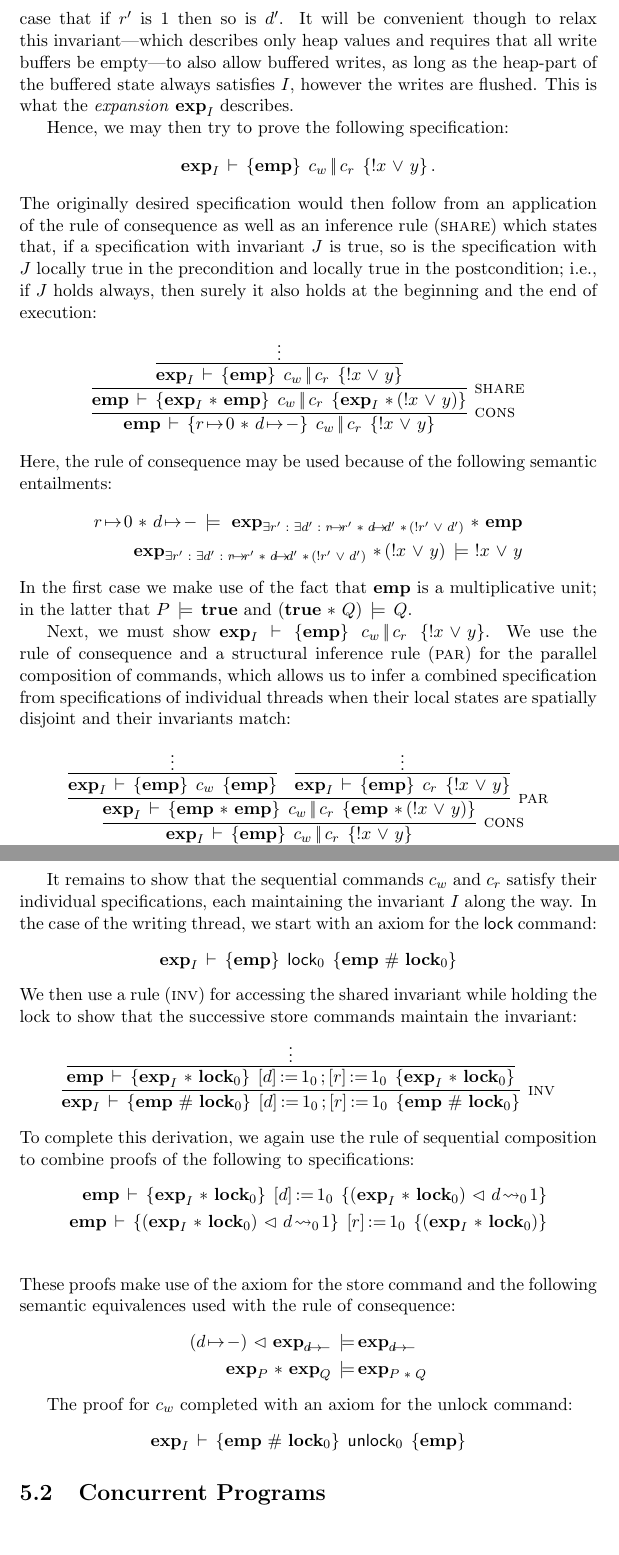
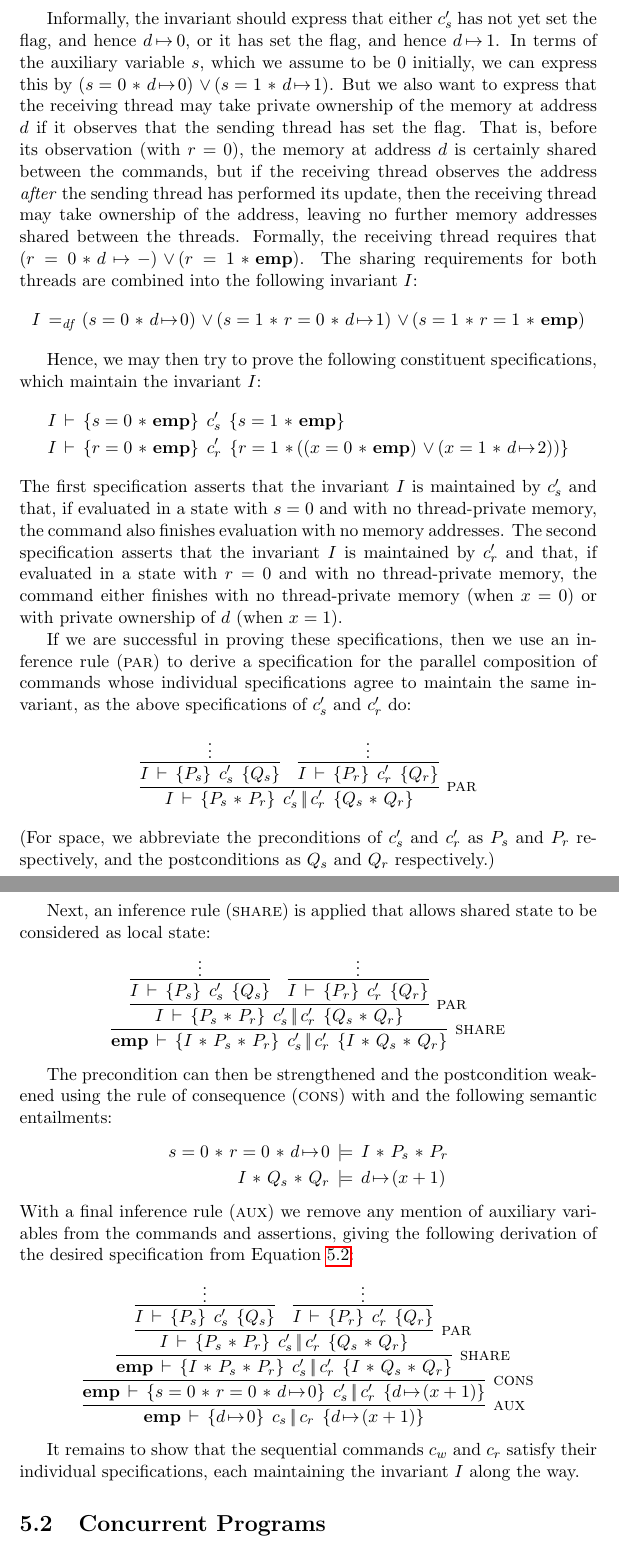
Before and after one commit to iwehrman/Weak-Memory-Local-Reasoning, a LaTeX thesis (dissertation.tex): two parts of pages 52 and 53 of 101, joined at a grey line, cut at the place of the change, the shorter picture padded with empty space. Compiled offline with pdfLaTeX.

Commit message:
more conc ex

```diff
--- a/dissertation.tex
+++ b/dissertation.tex
@@ -1029,26 +1029,3 @@ Consider the following simple program, $c_s$, which updates a single memory loca
 Next consider the program $c_r$, which reads the same memory location while holding the global memory lock: \[ c_r \eqdef \clock_1 \opseq \cload{x}{d}_1 \opseq \cunlock_1 \opseq (\cifthen{x}{\cstore{d}{2}}).\] Here, the value in memory at address $d$ is loaded into $x$ after acquiring the lock and before releasing it; if the result of the load was 1 (i.e., if $x = 1$) the value 2 is stored back into memory at $d$. The primitive commands are annotated with the processor identifier 1, which indicates that the command will be executed on the $1^{\mathrm{st}}$ processor on a multiprocessor machine.
 
 The parallel composition of these commands, $c_s \oppar c_r$, is a very simple message-passing program. The sending thread $c_s$ communicates to the receiving thread by setting a flag at address $d$. If the receiving thread loads the address $d$ and observes that the flag has been set, then it knows something about the progress of the sending thread: namely, that it completed execution up to and including the location of the flag setting in the program order. In this particular program, if the receiver observes that the flag has been set then the receiver may claim sole ownership of the address $d$ and may read and write to it without concern of future interference, and hence without first having acquired the global memory lock. We might like to prove this: i.e., assuming $d \fpointsto 0$ holds initially, that the composition is safe and and that $d \fpointsto (x+1)$ holds upon termination: \begin{align}
-\label{eq:conc-ex-spec} \spec{}{d \fpointsto 0}{c_s \oppar c_r}{d \fpointsto (x+1)}\end{align} In the concurrent program logic, however, specifications distinguish between local state, which is only accessible to the specified command, and global state, which is accessible to the environment at large. Local state is still described with pre and postconditions, but the shared state is described using a single assertion, which must be maintained as an invariant throughout the specified command's execution. We write $\spec{J}{P}{c}{Q}$ for the specification of a (possibly) concurrent command $c$ with shared state described by invariant assertion $J$, local precondition $P$ and local postcondition $Q$. The specification in Equation~\ref{eq:conc-ex-spec} is completely local, and so the shared invariant is simply $\femp$. Thus, the revised specification is: \begin{align}\label{eq:conc-ex-spec-rev} \spec{\femp}{d \fpointsto 0}{c_s \oppar c_r}{d \fpointsto (x+1)}\end{align}
-
-From the point of view of the constituent commands $c_s$ and $c_r$, however, the memory at address $d$ must be considered shared, because neither command makes sole use of the memory at that address. Hence, to prove a specification of command individually, we must express the relationship between $r$ and $d$ as an invariant, and show that both commands maintain that invariant. Informally, the invariant is that whenever $r \fpointsto 1$ then also $d \fpointsto 1$. Formally, we might express this (without implication) with the following invariant assertion $I$: \[  I \eqdef \exists r' \st \exists d' \st r \fpointsto r' \fsep d \fpointsto d' \fsep (!r' \disj d'). \] This means that $r$ and $d$ are always valid addresses and, referring to current values at those addresses as $r'$ and $d'$ respectively, it is always the case that if $r'$ is 1 then so is $d'$. It will be convenient though to relax this invariant---which describes only heap values and requires that all write buffers be empty---to also allow buffered writes, as long as the heap-part of the buffered state always satisfies $I$, however the writes are flushed. This is what the \emph{expansion} $\fexp{I}$ describes.
-
-Hence, we may then try to prove the following specification: \[ \spec{\fexp{I}}{\femp}{c_w \oppar c_r}{!x \disj y}.\] The originally desired specification would then follow from an application of the rule of consequence as well as an inference rule (\textsc{share}) which states that, if a specification with invariant $J$ is true, so is the specification with $J$ locally true in the precondition and locally true in the postcondition; i.e., if $J$ holds always, then surely it also holds at the beginning and the end of execution: \[ \infer[\textsc{cons}]{\spec{\femp}{r \fpointsto 0 \fsep d \fpointsto -}{c_w \oppar c_r}{!x \disj y}}{
-  \infer[\textsc{share}]{\spec{\femp}{\fexp{I} \fsep \femp}{c_w \oppar c_r}{\fexp{I} \fsep (!x \disj y)}}{\infer{\spec{\fexp{I}}{\femp}{c_w \oppar c_r}{!x \disj y}}{\vdots}}
-}\] Here, the rule of consequence may be used because of the following semantic entailments: \begin{align*}
-    r \fpointsto 0 \fsep d \fpointsto - \sentails \, \fexp{\exists r' \st \exists d' \st r \fpointsto r' \fsep d \fpointsto d' \fsep (!r' \disj d')} \fsep \femp \\
-    \fexp{\exists r' \st \exists d' \st r \fpointsto r' \fsep d \fpointsto d' \fsep (!r' \disj d')} \fsep (!x \disj y)\sentails\, !x \disj y
-\end{align*} In the first case we make use of the fact that $\femp$ is a multiplicative unit; in the latter that $P \sentails \bexpt$ and $(\bexpt \fsep Q) \sentails Q$.
-
-Next, we must show $\spec{\fexp{I}}{\femp}{c_w \oppar c_r}{!x \disj y}$. We use the rule of consequence and a structural inference rule (\textsc{par}) for the parallel composition of commands, which allows us to infer a combined specification from specifications of individual threads when their local states are spatially disjoint and their invariants match: \[ \infer{\vdots}{\infer[\textsc{cons}]{\spec{\fexp{I}}{\femp}{c_w \oppar c_r}{!x \disj y}}{\infer[\textsc{par}]{\spec{\fexp{I}}{\femp \fsep \femp}{c_w \oppar c_r}{\femp \fsep (!x \disj y)}}{\infer{\spec{\fexp{I}}{\femp}{c_w}{\femp}}{\vdots} & \infer{\spec{\fexp{I}}{\femp}{c_r}{!x \disj y}}{\vdots}}}}\]
-
-It remains to show that the sequential commands $c_w$ and $c_r$ satisfy their individual specifications, each maintaining the invariant $I$ along the way. In the case of the writing thread, we start with an axiom for the $\clock$ command: \[ \spec{\fexp{I}}{\femp}{\clock_0}{\femp \fhash \flock{0}}\] We then use a rule (\textsc{inv}) for accessing the shared invariant while holding the lock to show that the successive store commands maintain the invariant: \[ \infer[\textsc{inv}]{\spec{\fexp{I}}{\femp \fhash \flock{0}}{\cstore{d}{1}_0 \opseq \cstore{r}{1}_0}{\femp \fhash \flock{0}}}{\infer{\spec{\femp}{\fexp{I} \fsep \flock{0}}{\cstore{d}{1}_0 \opseq \cstore{r}{1}_0}{\fexp{I} \fsep \flock{0}}}{\vdots}}\] To complete this derivation, we again use the rule of sequential composition to combine proofs of the following to specifications: \begin{align*}
-\spec{\femp}{\fexp{I} \fsep \flock{0}}{\cstore{d}{1}_0}{(\fexp{I} \fsep \flock{0}) \fseq d \fwrite{0} 1} \\
-\spec{\femp}{(\fexp{I} \fsep \flock{0}) \fseq d \fwrite{0} 1}{\cstore{r}{1}_0}{(\fexp{I} \fsep \flock{0})} \\
-\end{align*} These proofs make use of the axiom for the store command and the following semantic equivalences used with the rule of consequence: \begin{align*}
-  (d \fpointsto -) \fseq \fexp{d \fpointsto -} \sentails &\fexp{d \fpointsto -
-  } \\
-  \fexp{P} \fsep \fexp{Q} \sentails & \fexp{P \fsep Q}
-  \end{align*}
-
-The proof for $c_w$ completed with an axiom for the unlock command: \[ \spec{\fexp{I}}{\femp \fhash \flock{0}}{\cunlock_0}{\femp} \]
@@ -1056,3 +1040,24 @@ The proof for $c_w$ completed with an axiom for the unlock command: \[ \spec{\fe
+Informally, the invariant should express that either $c'_s$ has not yet set the flag, and hence $d \fpointsto 0$, or it has set the flag, and hence $d \fpointsto 1$. In terms of the auxiliary variable $s$, which we assume to be 0 initially, we can express this by $(s = 0 \fsep d \fpointsto 0) \disj (s = 1 \fsep d \fpointsto 1)$. But we also want to express that the receiving thread may take private ownership of the memory at address $d$ if it observes that the sending thread has set the flag. That is, before its observation (with $r = 0$), the memory at address $d$ is certainly shared between the commands, but if the receiving thread observes the address \emph{after} the sending thread has performed its update, then the receiving thread may take ownership of the address, leaving no further memory addresses shared between the threads. Formally, the receiving thread requires that $(r = 0 \fsep d \fpointsto - ) \disj (r = 1 \fsep \femp)$. The sharing requirements for both threads are combined into the following invariant $I$:
+\[
+I \eqdef (s = 0 \fsep d \fpointsto 0) \disj (s = 1 \fsep r = 0 \fsep d \fpointsto 1) \disj (s = 1 \fsep r = 1  \fsep \femp)
+\]
+
+Hence, we may then try to prove the following constituent specifications, which maintain the invariant $I$: \begin{align*}
+  &\spec{I}{s = 0 \fsep \femp}{c'_s}{s = 1 \fsep \femp} \\
+  &\spec{I}{r = 0 \fsep \femp}{c'_r}{r = 1 \fsep ((x = 0 \fsep \femp) \disj (x = 1 \fsep d \fpointsto 2))}
+\end{align*} The first specification asserts that the invariant $I$ is maintained by $c'_s$ and that, if evaluated in a state with $s = 0$ and with no thread-private memory, the command also finishes evaluation with no memory addresses. The second specification asserts that the invariant $I$ is maintained by $c'_r$ and that, if evaluated in a state with $r = 0$ and with no thread-private memory, the command either finishes with no thread-private memory (when $x = 0$) or with private ownership of $d$ (when $x = 1$).
+
+If we are successful in proving these specifications, then we use an inference rule (\textsc{par}) to derive a specification for the parallel composition of commands whose individual specifications agree to maintain the same invariant, as the above specifications of $c'_s$ and $c'_r$ do: \[ \infer[\textsc{par}]{\spec{I}{P_s \fsep P_r}{c'_s \oppar c'_r}{Q_s \fsep Q_r}}{ \infer{\spec{I}{P_s}{c'_s}{Q_s}}{\vdots} & \infer{\spec{I}{P_r}{c'_r}{Q_r}}{\vdots} }\] (For space, we abbreviate the preconditions of $c'_s$ and $c'_r$ as $P_s$ and $P_r$ respectively, and the postconditions as $Q_s$ and $Q_r$ respectively.)
+
+Next, an inference rule (\textsc{share}) is applied that allows shared state to be considered as local state: \[ \infer[\textsc{share}]{ \spec{\femp}{I \fsep P_s \fsep P_r}{c'_s \oppar c'_r}{I \fsep Q_s \fsep Q_r} }{\infer[\textsc{par}]{\spec{I}{P_s \fsep P_r}{c'_s \oppar c'_r}{Q_s \fsep Q_r}}{ \infer{\spec{I}{P_s}{c'_s}{Q_s}}{\vdots} & \infer{\spec{I}{P_r}{c'_r}{Q_r}}{\vdots} }}\]
+
+The precondition can then be strengthened and the postcondition weakened using the rule of consequence (\textsc{cons}) with and the following semantic entailments: \begin{align*}
+s = 0 \fsep r = 0 \fsep d \fpointsto 0 & \sentails I \fsep P_s \fsep P_r \\
+I \fsep Q_s \fsep Q_r & \sentails d \fpointsto (x + 1)
+\end{align*} With a final inference rule (\textsc{aux}) we remove any mention of auxiliary variables from the commands and assertions, giving the following derivation of the desired specification from Equation~\ref{eq:conc-ex-spec-rev}:
+\[ \infer[\textsc{aux}]{ \spec{\femp}{d \fpointsto 0}{c_s \oppar c_r}{d \fpointsto (x+1)} }{\infer[\textsc{cons}]{ \spec{\femp}{s = 0 \fsep r = 0 \fsep d \fpointsto 0}{c'_s \oppar c'_r}{d \fpointsto (x+1)} }{\infer[\textsc{share}]{ \spec{\femp}{I \fsep P_s \fsep P_r}{c'_s \oppar c'_r}{I \fsep Q_s \fsep Q_r} }{\infer[\textsc{par}]{\spec{I}{P_s \fsep P_r}{c'_s \oppar c'_r}{Q_s \fsep Q_r}}{ \infer{\spec{I}{P_s}{c'_s}{Q_s}}{\vdots} & \infer{\spec{I}{P_r}{c'_r}{Q_r}}{\vdots} }}}}\]
+
+It remains to show that the sequential commands $c_w$ and $c_r$ satisfy their individual specifications, each maintaining the invariant $I$ along the way.
 
 
 
```
Also changed, not shown: dissertation.tex (9 more changed lines).
